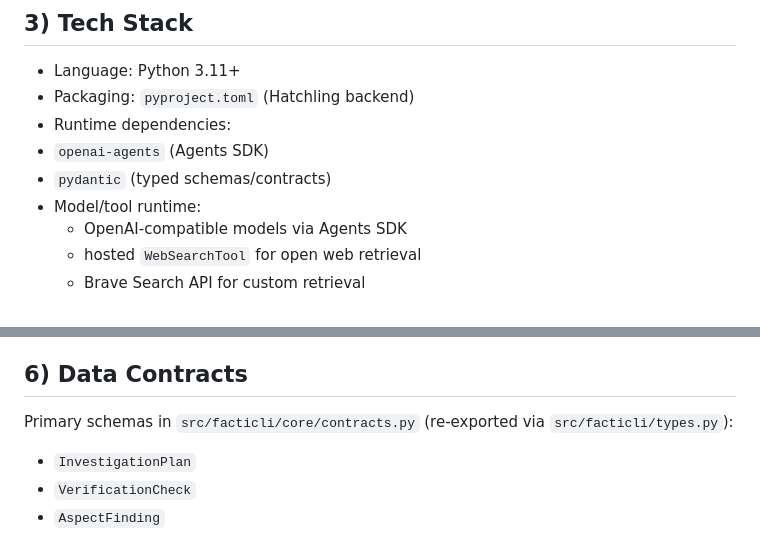
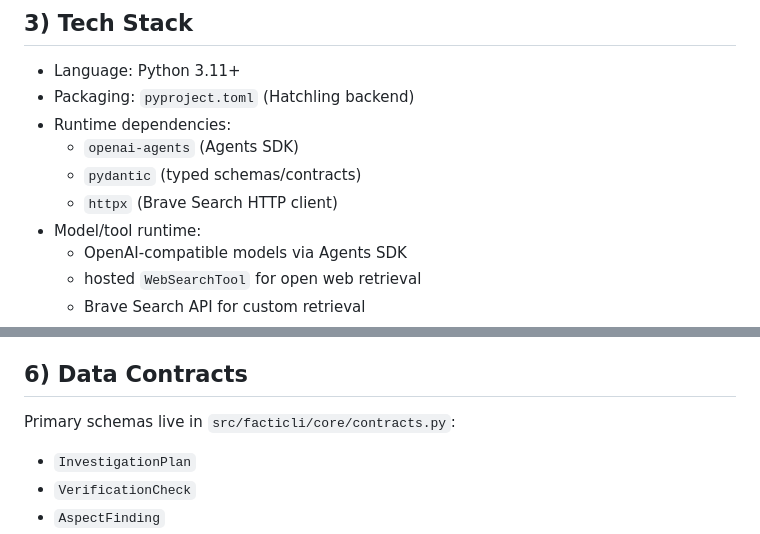
Before and after one commit to aic-factcheck/facticli, a Markdown page: AGENTS.md, 2 parts joined by grey strips. Drawn GitHub-style.

```diff
--- a/AGENTS.md
+++ b/AGENTS.md
@@ -38,8 +38,9 @@ Not yet implemented (expected future work):
 - Language: Python 3.11+
 - Packaging: `pyproject.toml` (Hatchling backend)
 - Runtime dependencies:
-- `openai-agents` (Agents SDK)
-- `pydantic` (typed schemas/contracts)
+  - `openai-agents` (Agents SDK)
+  - `pydantic` (typed schemas/contracts)
+  - `httpx` (Brave Search HTTP client)
 - Model/tool runtime:
   - OpenAI-compatible models via Agents SDK
   - hosted `WebSearchTool` for open web retrieval
@@ -123,7 +126,7 @@ Every final report should include:
 
 ## 6) Data Contracts
 
-Primary schemas in `src/facticli/core/contracts.py` (re-exported via `src/facticli/types.py`):
+Primary schemas live in `src/facticli/core/contracts.py`:
 - `InvestigationPlan`
 - `VerificationCheck`
 - `AspectFinding`
```
Also changed, not shown: other parts of AGENTS.md (+10 -6 lines).
